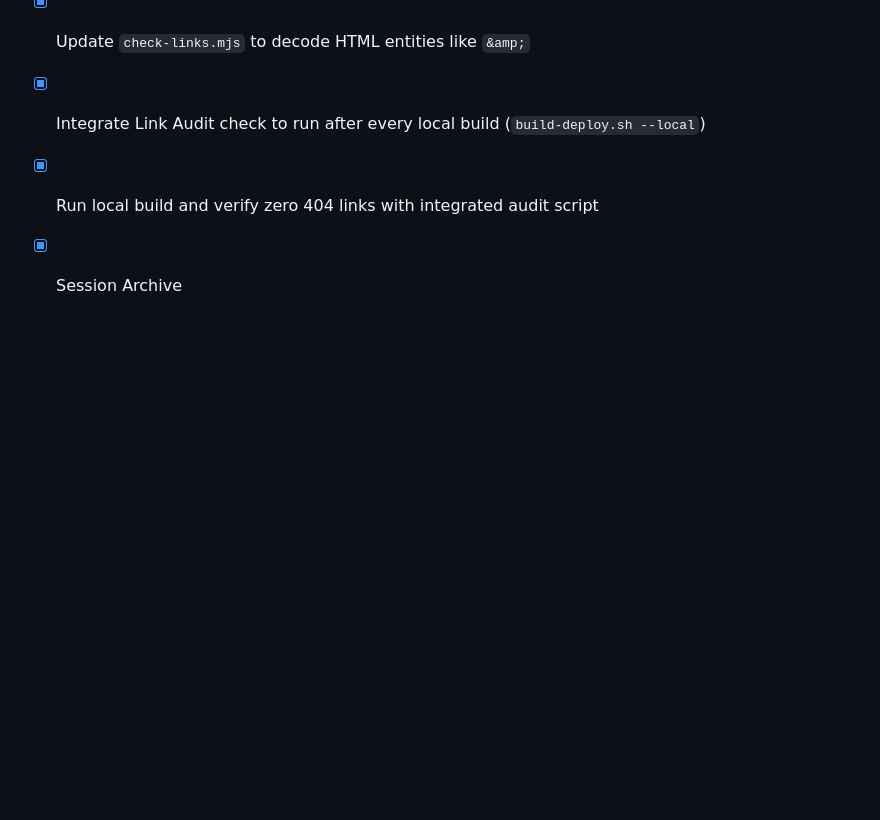
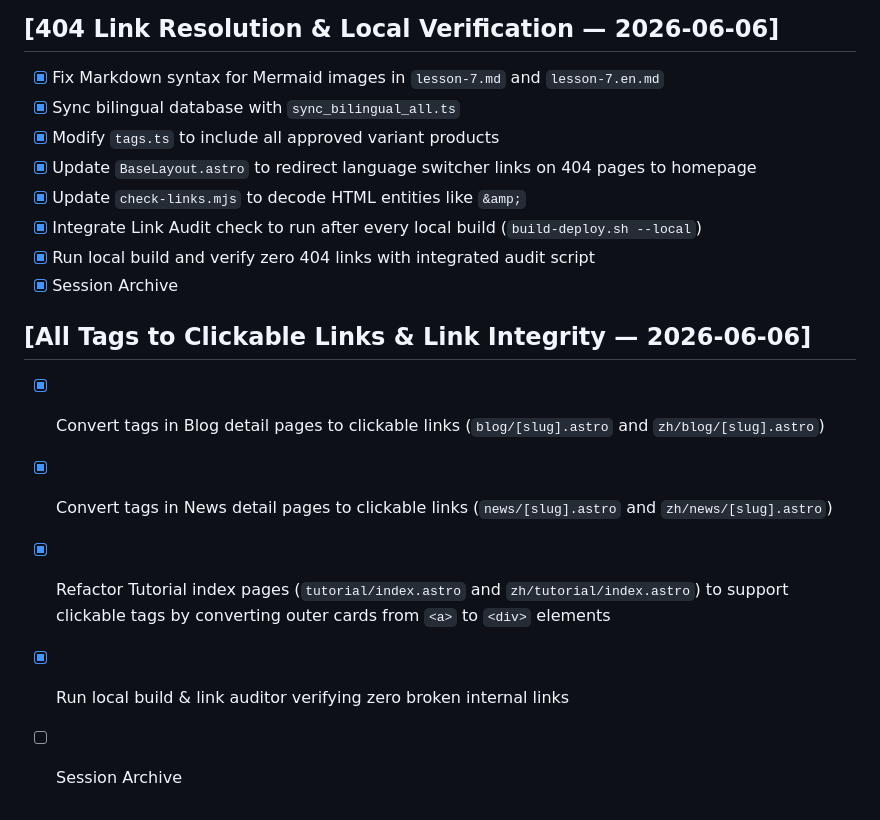
Before and after one commit to airplanecraft/agentupdate, a Markdown page: task_plan.md, the part around the change. Rendered like a GitHub page; blank space fills up the shorter version.

```diff
--- a/task_plan.md
+++ b/task_plan.md
@@ -273,3 +273,11 @@ Plan: `docs/plans/2026-05-19-blog-fixes-implementation.md`
 - [x] Integrate Link Audit check to run after every local build (`build-deploy.sh --local`)
 - [x] Run local build and verify zero 404 links with integrated audit script
 - [x] Session Archive
+
+## [All Tags to Clickable Links & Link Integrity — 2026-06-06]
+
+- [x] Convert tags in Blog detail pages to clickable links (`blog/[slug].astro` and `zh/blog/[slug].astro`)
+- [x] Convert tags in News detail pages to clickable links (`news/[slug].astro` and `zh/news/[slug].astro`)
+- [x] Refactor Tutorial index pages (`tutorial/index.astro` and `zh/tutorial/index.astro`) to support clickable tags by converting outer cards from `<a>` to `<div>` elements
+- [x] Run local build & link auditor verifying zero broken internal links
+- [ ] Session Archive
```
Also changed, not shown: findings.md (+21 -0 lines), progress.md (+21 -0 lines).
